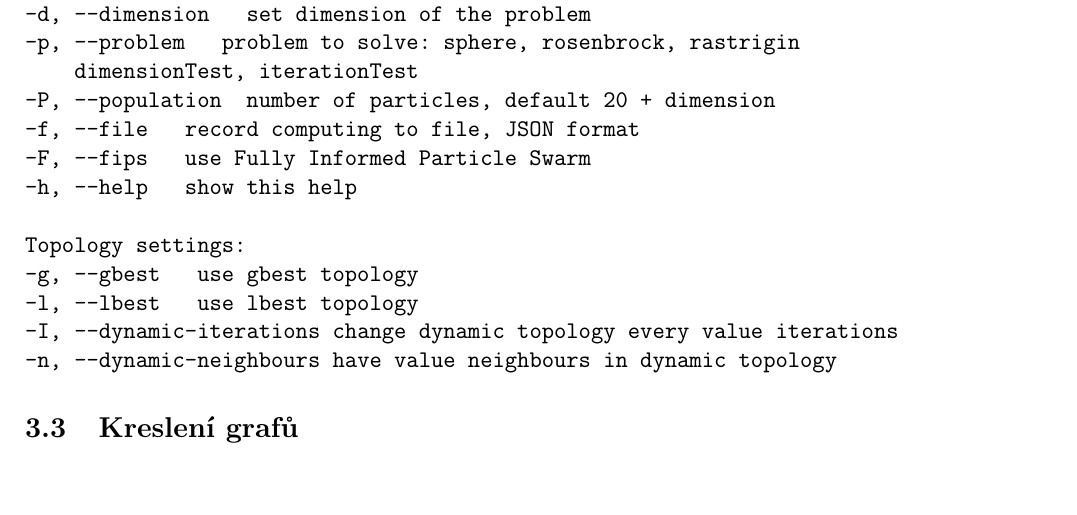
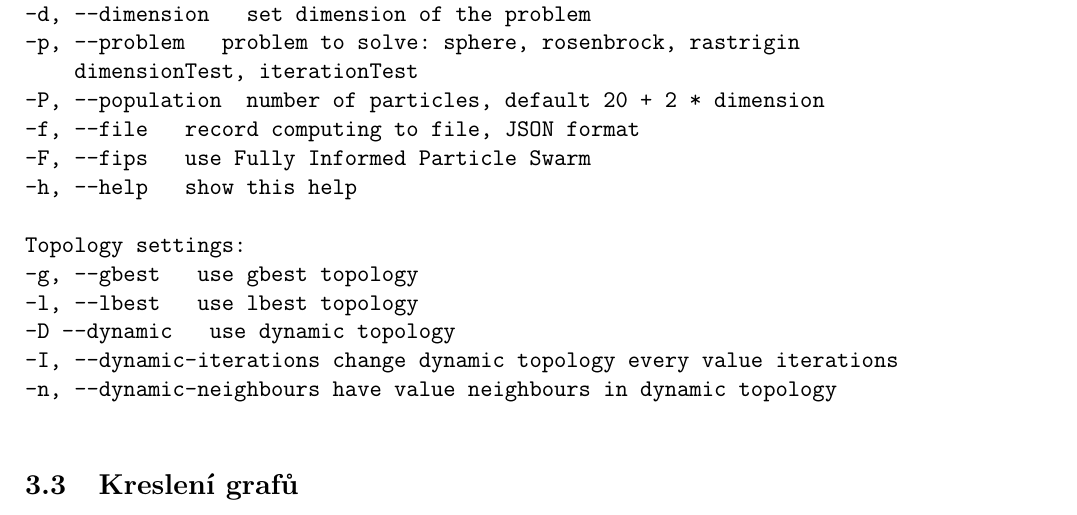
Before and after one commit to Artimi/pso, a LaTeX document (report/pso.tex): part of page 6 of 15, cut so that both start at the same text, the shorter picture padded with empty space. Compiled offline with pdfLaTeX.

Commit message:
Updated report

```diff
--- a/report/pso.tex
+++ b/report/pso.tex
@@ -145,7 +145,7 @@ Usage: pso [FLAGS]
 -d, --dimension			set dimension of the problem
 -p, --problem			problem to solve: sphere, rosenbrock, rastrigin
 				dimensionTest, iterationTest
--P, --population		number of particles, default 20 + dimension
+-P, --population		number of particles, default 20 + 2 * dimension
 -f, --file			record computing to file, JSON format
 -F, --fips			use Fully Informed Particle Swarm
 -h, --help			show this help
@@ -153,8 +153,10 @@ Usage: pso [FLAGS]
 Topology settings:
 -g, --gbest			use gbest topology
 -l, --lbest			use lbest topology
+-D --dynamic			use dynamic topology
 -I, --dynamic-iterations	change dynamic topology every value iterations
 -n, --dynamic-neighbours	have value neighbours in dynamic topology
+
 \end{verbatim}
 
 \subsection{Kreslení grafů}
```
